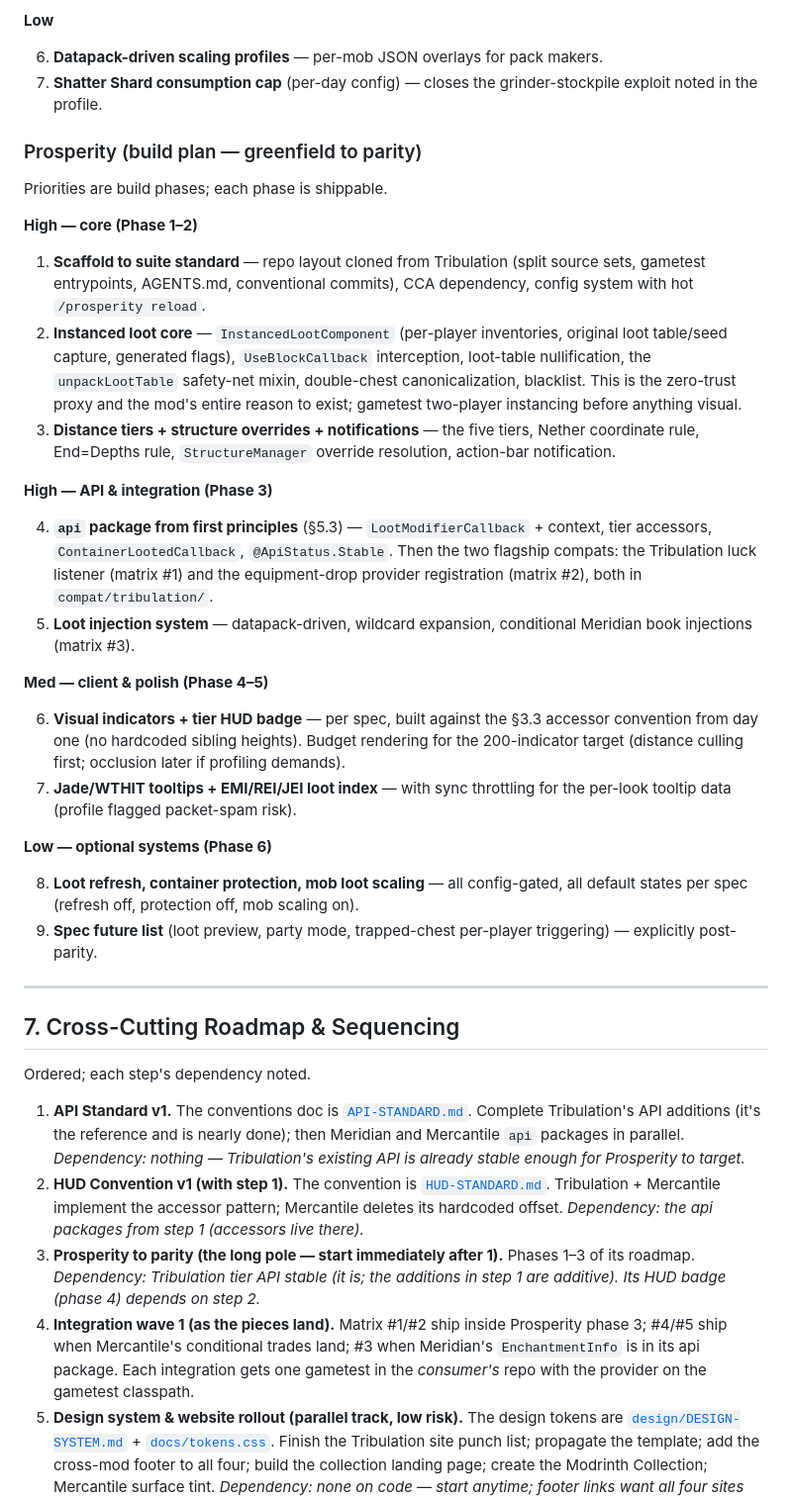
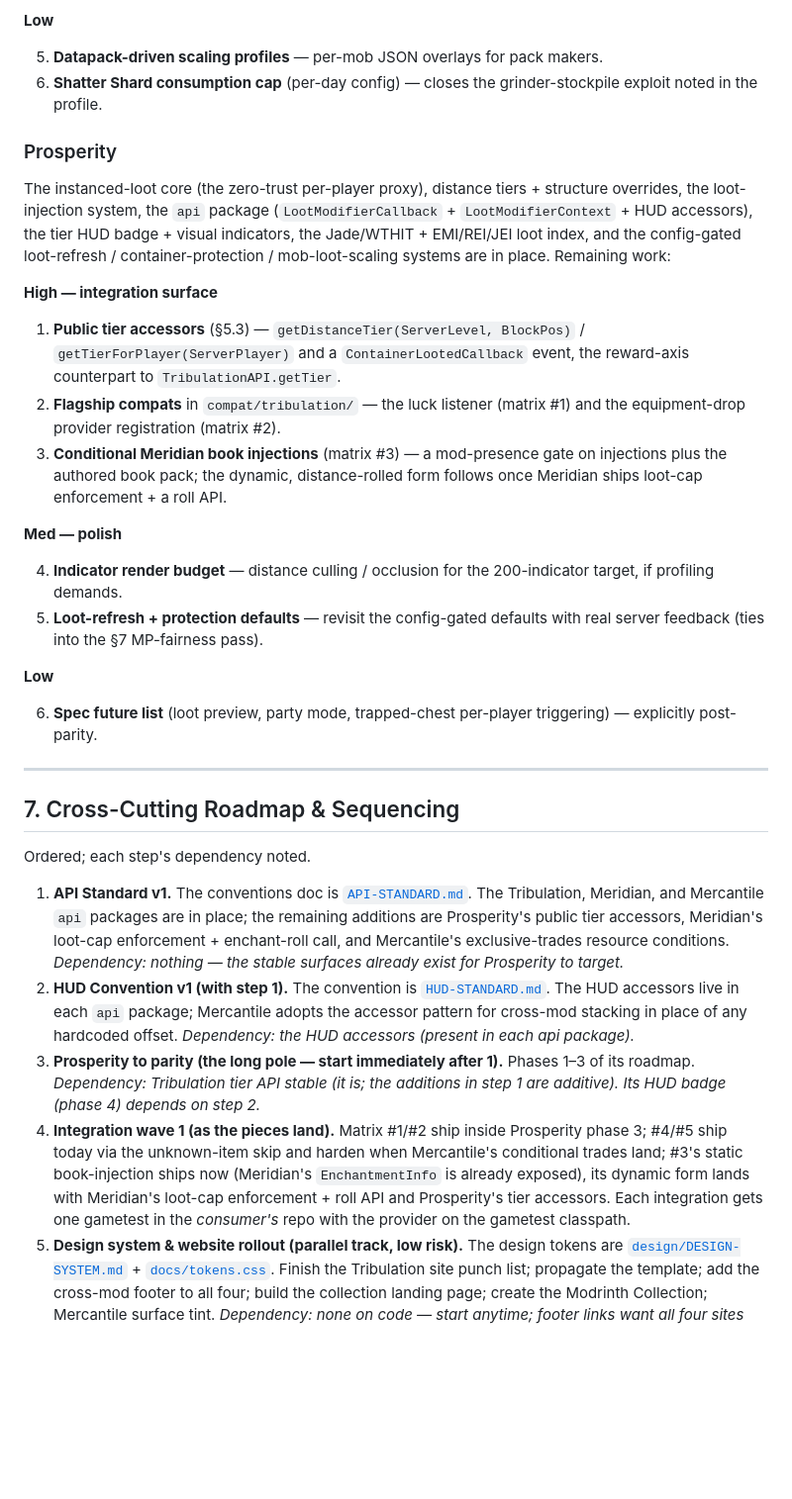
Before and after one commit to rfizzle/concord, a Markdown page: VISION.md, the part around one of its changes. Shown at 99% size. Drawn GitHub-style; blank space fills up the shorter version.

```diff
--- a/VISION.md
+++ b/VISION.md
@@ -494,50 +505,39 @@ Format per item: **pitch** — why it fits — silo note — sketch.
 
 **Low**
 
-6. **Datapack-driven scaling profiles** — per-mob JSON overlays for pack makers.
-7. **Shatter Shard consumption cap** (per-day config) — closes the grinder-stockpile
+5. **Datapack-driven scaling profiles** — per-mob JSON overlays for pack makers.
+6. **Shatter Shard consumption cap** (per-day config) — closes the grinder-stockpile
    exploit noted in the profile.
 
-### Prosperity (build plan — greenfield to parity)
+### Prosperity
 
-Priorities are build phases; each phase is shippable.
+The instanced-loot core (the zero-trust per-player proxy), distance tiers + structure
+overrides, the loot-injection system, the `api` package (`LootModifierCallback` +
+`LootModifierContext` + HUD accessors), the tier HUD badge + visual indicators, the
+Jade/WTHIT + EMI/REI/JEI loot index, and the config-gated loot-refresh /
+container-protection / mob-loot-scaling systems are in place. Remaining work:
 
-**High — core (Phase 1–2)**
+**High — integration surface**
 
-1. **Scaffold to suite standard** — repo layout cloned from Tribulation (split source
-   sets, gametest entrypoints, AGENTS.md, conventional commits), CCA dependency, config
-   system with hot `/prosperity reload`.
-2. **Instanced loot core** — `InstancedLootComponent` (per-player inventories, original
-   loot table/seed capture, generated flags), `UseBlockCallback` interception, loot-table
-   nullification, the `unpackLootTable` safety-net mixin, double-chest canonicalization,
-   blacklist. This is the zero-trust proxy and the mod's entire reason to exist; gametest
-   two-player instancing before anything visual.
-3. **Distance tiers + structure overrides + notifications** — the five tiers, Nether
-   coordinate rule, End=Depths rule, `StructureManager` override resolution, action-bar
-   notification.
+1. **Public tier accessors** (§5.3) — `getDistanceTier(ServerLevel, BlockPos)` /
+   `getTierForPlayer(ServerPlayer)` and a `ContainerLootedCallback` event, the reward-axis
+   counterpart to `TribulationAPI.getTier`.
+2. **Flagship compats** in `compat/tribulation/` — the luck listener (matrix #1) and the
+   equipment-drop provider registration (matrix #2).
+3. **Conditional Meridian book injections** (matrix #3) — a mod-presence gate on injections
+   plus the authored book pack; the dynamic, distance-rolled form follows once Meridian
+   ships loot-cap enforcement + a roll API.
 
-**High — API & integration (Phase 3)**
+**Med — polish**
 
-4. **`api` package from first principles** (§5.3) — `LootModifierCallback` + context,
-   tier accessors, `ContainerLootedCallback`, `@ApiStatus.Stable`. Then the two flagship
-   compats: the Tribulation luck listener (matrix #1) and the equipment-drop provider
-   registration (matrix #2), both in `compat/tribulation/`.
-5. **Loot injection system** — datapack-driven, wildcard expansion, conditional Meridian
-   book injections (matrix #3).
+4. **Indicator render budget** — distance culling / occlusion for the 200-indicator target,
+   if profiling demands.
+5. **Loot-refresh + protection defaults** — revisit the config-gated defaults with real
+   server feedback (ties into the §7 MP-fairness pass).
 
-**Med — client & polish (Phase 4–5)**
+**Low**
 
-6. **Visual indicators + tier HUD badge** — per spec, built against the §3.3 accessor
-   convention from day one (no hardcoded sibling heights). Budget rendering for the
-   200-indicator target (distance culling first; occlusion later if profiling demands).
-7. **Jade/WTHIT tooltips + EMI/REI/JEI loot index** — with sync throttling for the
-   per-look tooltip data (profile flagged packet-spam risk).
-
-**Low — optional systems (Phase 6)**
-
-8. **Loot refresh, container protection, mob loot scaling** — all config-gated, all
-   default states per spec (refresh off, protection off, mob scaling on).
-9. **Spec future list** (loot preview, party mode, trapped-chest per-player triggering) —
+6. **Spec future list** (loot preview, party mode, trapped-chest per-player triggering) —
    explicitly post-parity.
 
 ---
@@ -547,21 +547,23 @@ Priorities are build phases; each phase is shippable.
 Ordered; each step's dependency noted.
 
 1. **API Standard v1.** The conventions doc is [`API-STANDARD.md`](API-STANDARD.md).
-   Complete Tribulation's API additions (it's the reference and is nearly done); then
-   Meridian and Mercantile `api` packages in parallel.
-   *Dependency: nothing — Tribulation's existing API is already stable enough for
-   Prosperity to target.*
+   The Tribulation, Meridian, and Mercantile `api` packages are in place; the remaining
+   additions are Prosperity's public tier accessors, Meridian's loot-cap enforcement +
+   enchant-roll call, and Mercantile's exclusive-trades resource conditions.
+   *Dependency: nothing — the stable surfaces already exist for Prosperity to target.*
 2. **HUD Convention v1 (with step 1).** The convention is [`HUD-STANDARD.md`](HUD-STANDARD.md).
-   Tribulation + Mercantile implement the accessor pattern; Mercantile deletes its
-   hardcoded offset.
-   *Dependency: the api packages from step 1 (accessors live there).*
+   The HUD accessors live in each `api` package; Mercantile adopts the accessor pattern for
+   cross-mod stacking in place of any hardcoded offset.
+   *Dependency: the HUD accessors (present in each api package).*
 3. **Prosperity to parity (the long pole — start immediately after 1).** Phases 1–3 of
    its roadmap. *Dependency: Tribulation tier API stable (it is; the additions in step 1
    are additive). Its HUD badge (phase 4) depends on step 2.*
 4. **Integration wave 1 (as the pieces land).** Matrix #1/#2 ship inside Prosperity
-   phase 3; #4/#5 ship when Mercantile's conditional trades land; #3 when Meridian's
-   `EnchantmentInfo` is in its api package. Each integration gets one gametest in the
-   *consumer's* repo with the provider on the gametest classpath.
+   phase 3; #4/#5 ship today via the unknown-item skip and harden when Mercantile's
+   conditional trades land; #3's static book-injection ships now (Meridian's
+   `EnchantmentInfo` is already exposed), its dynamic form lands with Meridian's loot-cap
+   enforcement + roll API and Prosperity's tier accessors. Each integration gets one
+   gametest in the *consumer's* repo with the provider on the gametest classpath.
 5. **Design system & website rollout (parallel track, low risk).** The design tokens are
    [`design/DESIGN-SYSTEM.md`](design/DESIGN-SYSTEM.md) + [`docs/tokens.css`](docs/tokens.css).
    Finish the Tribulation site punch list; propagate the template; add the cross-mod
```
Also changed, not shown: other parts of VISION.md (+80 -69 lines).
